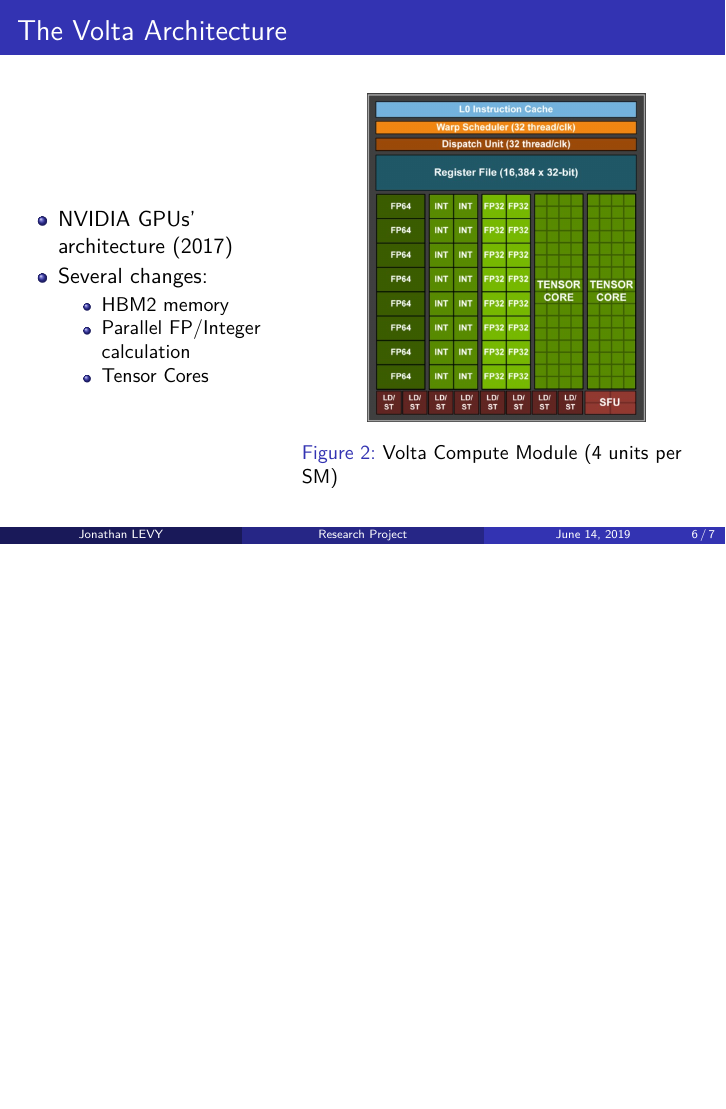
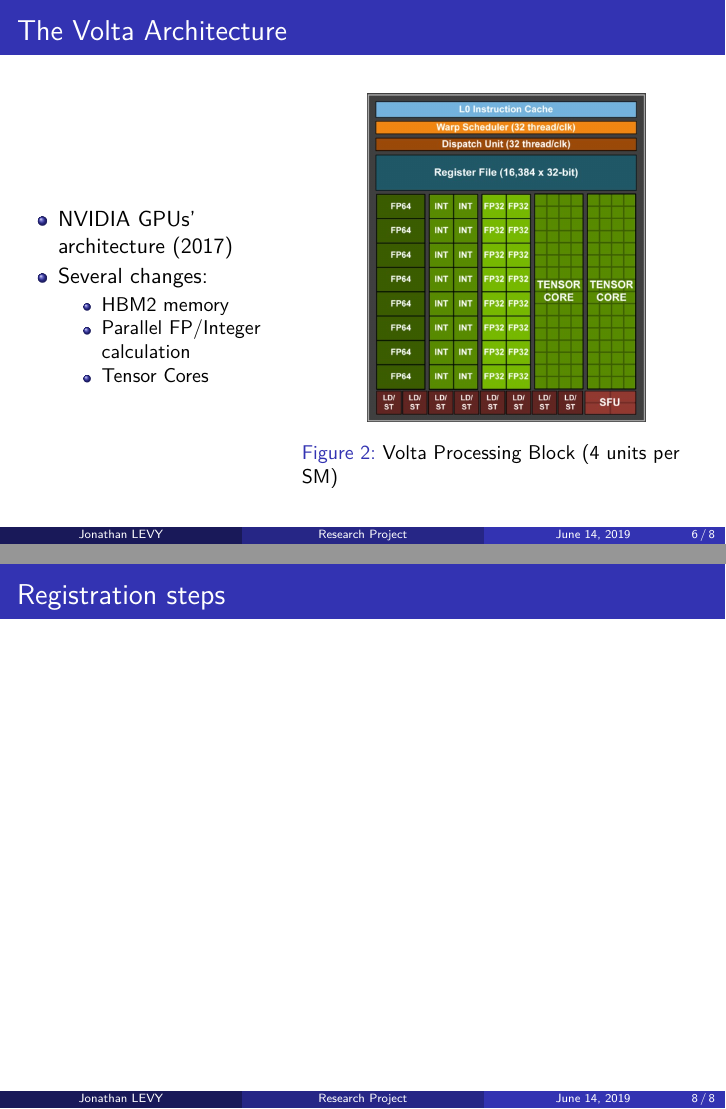
Before and after one commit to j-levy/mext_slideshow, LaTeX slides (main.tex, which reads 05-Volta-architecture.tex, 07-Registration-steps.tex): page 8 of 9 before the commit and pages 8 and 10 of 10 after it, the two joined at a grey line, the shorter picture padded with empty space. Compiled offline with pdfLaTeX.

Commit message:
preparing slide 7

```diff
--- a/05-Volta-architecture.tex
+++ b/05-Volta-architecture.tex
@@ -19,7 +19,7 @@
 
 			\only<1>{\caption{The full GV100 architecture}}
 			\only<2>{\caption{Volta Streaming Multiprocessor (80 units per GV100)}}
-			\only<3>{\caption{Volta Compute Module (4 units per SM)}}
+			\only<3>{\caption{Volta Processing Block (4 units per SM)}}
 		\end{figure}
 
 	\end{columns}
--- a/07-Registration-steps.tex
+++ b/07-Registration-steps.tex
@@ -0,0 +1,3 @@
+\begin{frame}{Registration steps}
+
+\end{frame}
```
Also changed, not shown: main.tex (+2 -0 lines), main.pdf.
